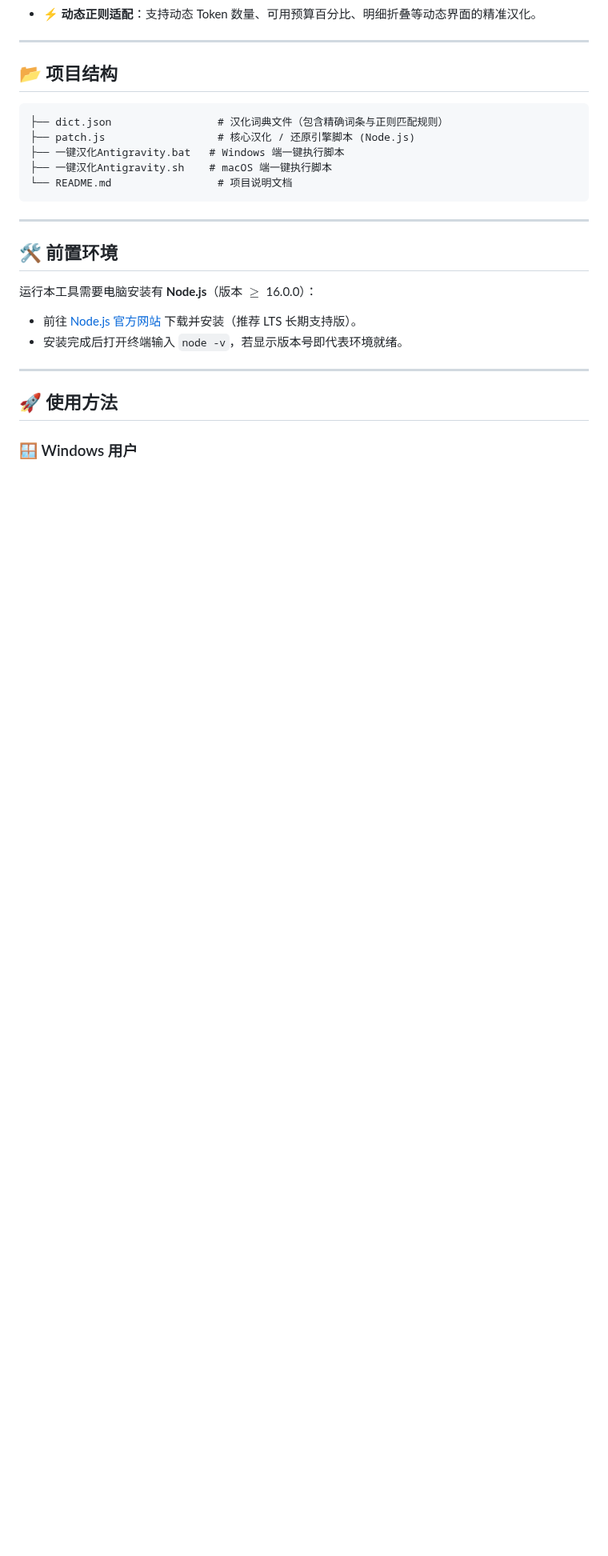
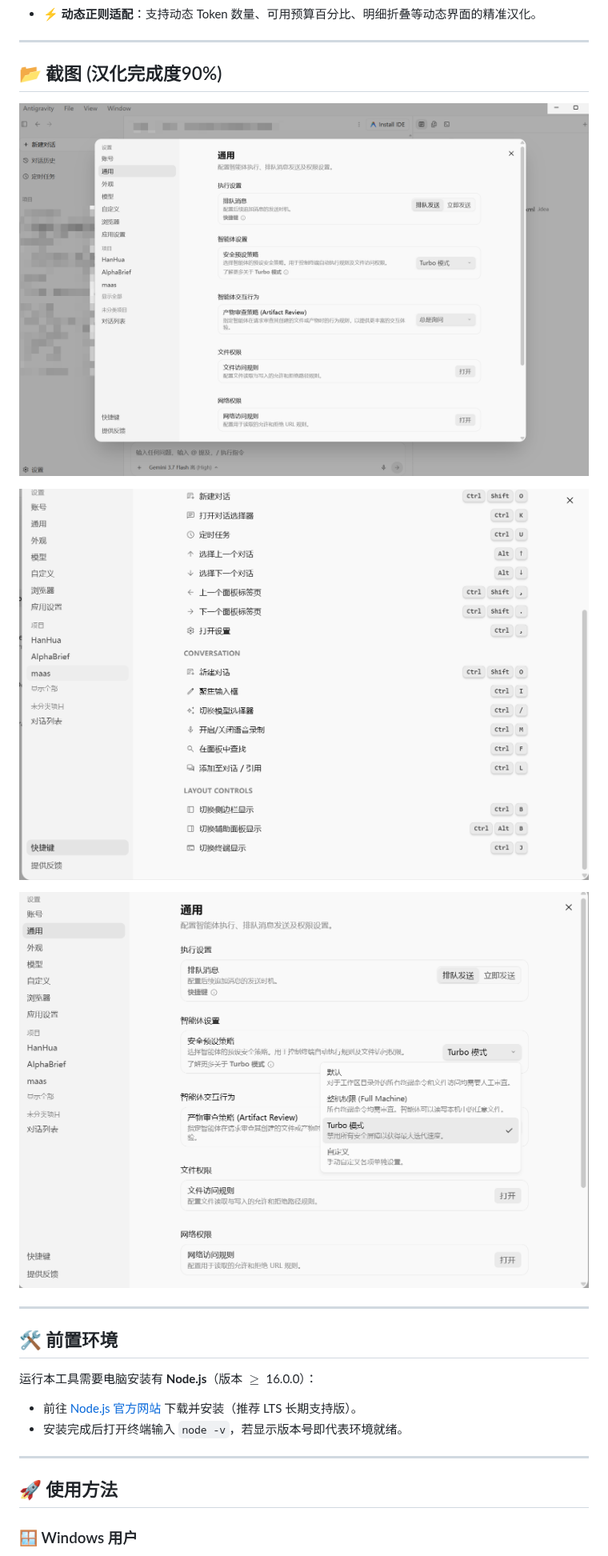
Before and after one commit to While-Shark/antigravity-zh-cn, a Markdown page: README.md, the part around the change. Shown at 80% size. Drawn GitHub-style; pictures changed too: img/1.png (added), img/2.png (added), img/3.png (added); blank space fills up the shorter version.

Commit message:
add pic

````diff
--- a/README.md
+++ b/README.md
@@ -24,15 +24,13 @@
 
 ---
 
-## 📂 项目结构
+## 📂 截图 (汉化完成度90%)
 
-```text
-├── dict.json                 # 汉化词典文件（包含精确词条与正则匹配规则）
-├── patch.js                  # 核心汉化 / 还原引擎脚本 (Node.js)
-├── 一键汉化Antigravity.bat   # Windows 端一键执行脚本
-├── 一键汉化Antigravity.sh    # macOS 端一键执行脚本
-└── README.md                 # 项目说明文档
-```
+![1.png](img/1.png)
+
+![2.png](img/2.png)
+
+![3.png](img/3.png)
 
 ---
 
````
